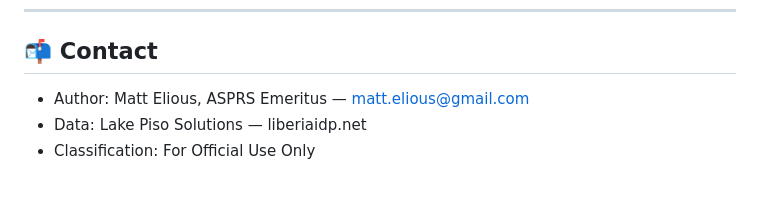
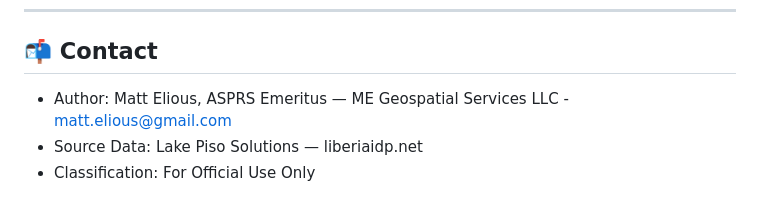
Before and after one commit to meliouswork-nwe/Liberia-One-Map, a Markdown page: README.md, the part around the change. Drawn GitHub-style.

Commit message:
Update author and source data information in README

```diff
--- a/README.md
+++ b/README.md
@@ -93,6 +93,6 @@ To use `LrOneMap.com` instead of the github.io URL:
 
 ## 📬 Contact
 
-- Author: Matt Elious, ASPRS Emeritus — matt.elious@gmail.com
-- Data: Lake Piso Solutions — liberiaidp.net
+- Author: Matt Elious, ASPRS Emeritus — ME Geospatial Services LLC - matt.elious@gmail.com
+- Source Data: Lake Piso Solutions — liberiaidp.net
 - Classification: For Official Use Only
```
